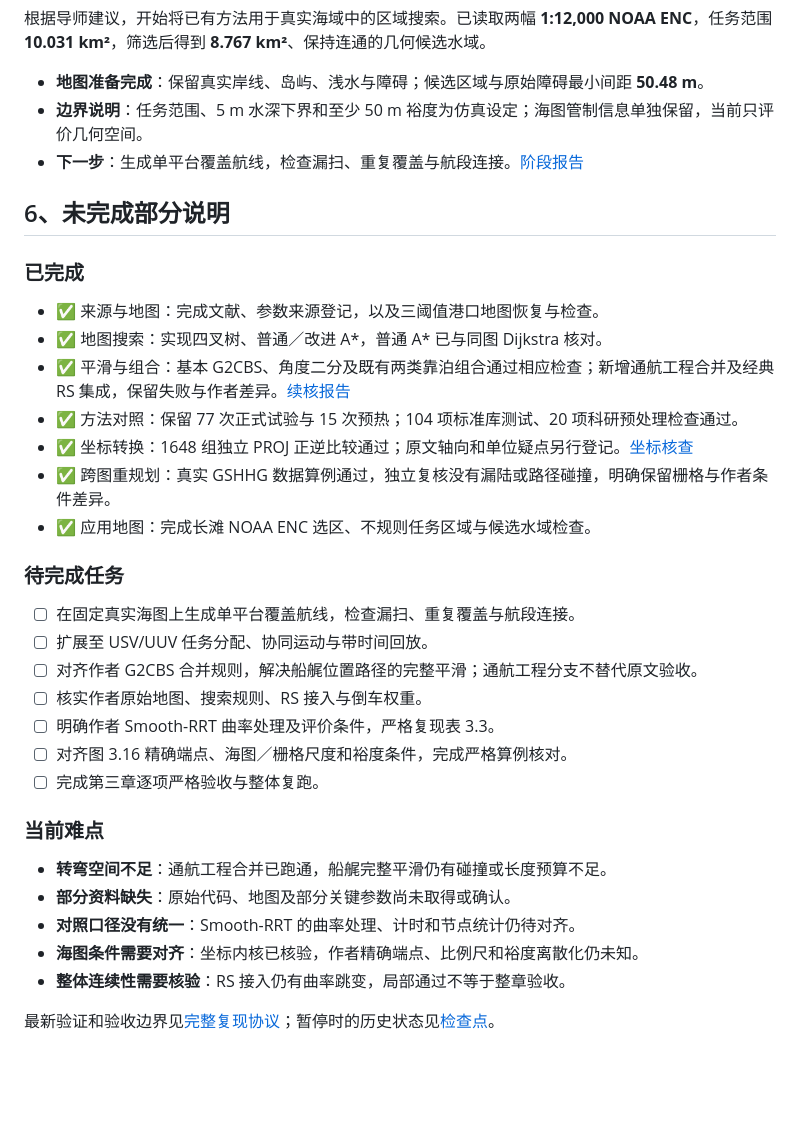
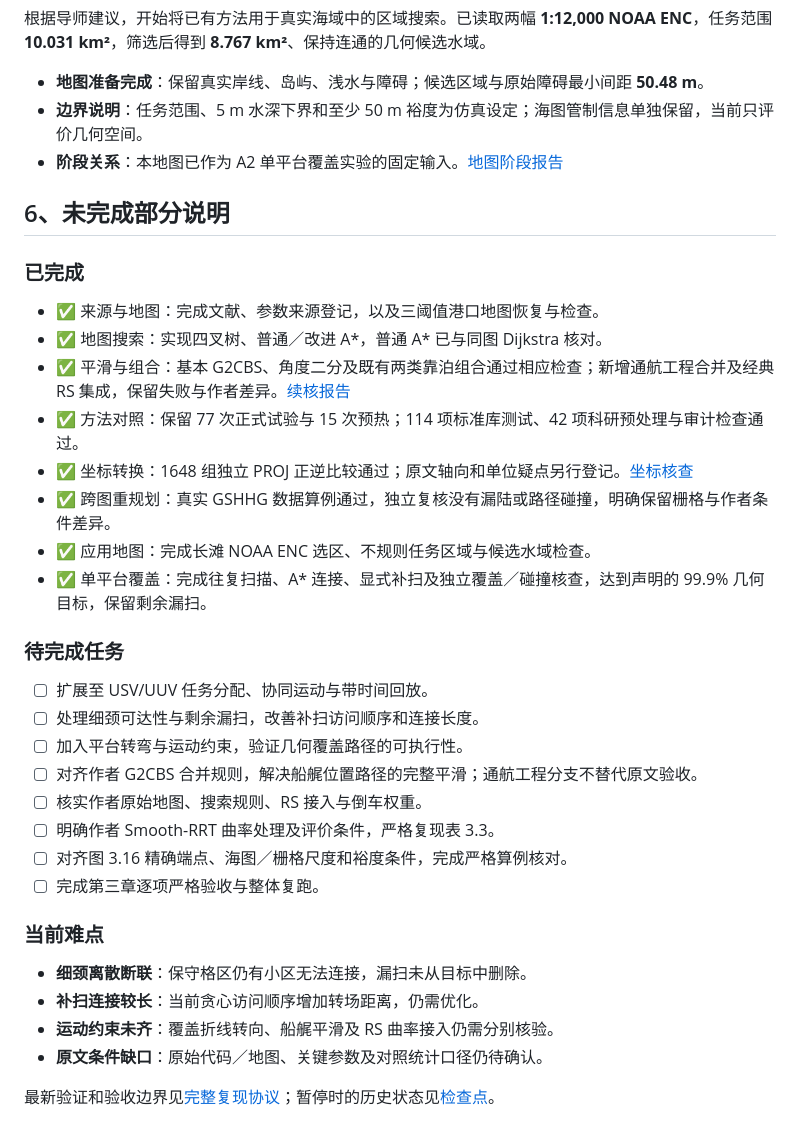
Before and after one commit to xxz007/hanxu-berthing-reproduction, a Markdown page: README.md, the part around one of its changes. Drawn GitHub-style; blank space fills up the shorter version.

```diff
--- a/README.md
+++ b/README.md
@@ -178,7 +188,7 @@ JPS 与同网格普通 A* 最短路一致。JPS 和当前 Smooth-RRT 输出仍
 
 - **地图准备完成**：保留真实岸线、岛屿、浅水与障碍；候选区域与原始障碍最小间距 **50.48 m**。
 - **边界说明**：任务范围、5 m 水深下界和至少 50 m 裕度为仿真设定；海图管制信息单独保留，当前只评价几何空间。
-- **下一步**：生成单平台覆盖航线，检查漏扫、重复覆盖与航段连接。[阶段报告](reports/A1_开放海图与任务区域.md)
+- **阶段关系**：本地图已作为 A2 单平台覆盖实验的固定输入。[地图阶段报告](reports/A1_开放海图与任务区域.md)
 
 ## 6、未完成部分说明
 
@@ -188,15 +198,17 @@ JPS 与同网格普通 A* 最短路一致。JPS 和当前 Smooth-RRT 输出仍
 - ✅ 来源与地图：完成文献、参数来源登记，以及三阈值港口地图恢复与检查。
 - ✅ 地图搜索：实现四叉树、普通／改进 A*，普通 A* 已与同图 Dijkstra 核对。
 - ✅ 平滑与组合：基本 G2CBS、角度二分及既有两类靠泊组合通过相应检查；新增通航工程合并及经典 RS 集成，保留失败与作者差异。[续核报告](reports/R4_短转向合并续核.md)
-- ✅ 方法对照：保留 77 次正式试验与 15 次预热；104 项标准库测试、20 项科研预处理检查通过。
+- ✅ 方法对照：保留 77 次正式试验与 15 次预热；114 项标准库测试、42 项科研预处理与审计检查通过。
 - ✅ 坐标转换：1648 组独立 PROJ 正逆比较通过；原文轴向和单位疑点另行登记。[坐标核查](reports/R8_坐标公式核查.md)
 - ✅ 跨图重规划：真实 GSHHG 数据算例通过，独立复核没有漏陆或路径碰撞，明确保留栅格与作者条件差异。
 - ✅ 应用地图：完成长滩 NOAA ENC 选区、不规则任务区域与候选水域检查。
+- ✅ 单平台覆盖：完成往复扫描、A* 连接、显式补扫及独立覆盖／碰撞核查，达到声明的 99.9% 几何目标，保留剩余漏扫。
 
 ### 待完成任务
 
-- ☐ 在固定真实海图上生成单平台覆盖航线，检查漏扫、重复覆盖与航段连接。
 - ☐ 扩展至 USV/UUV 任务分配、协同运动与带时间回放。
+- ☐ 处理细颈可达性与剩余漏扫，改善补扫访问顺序和连接长度。
+- ☐ 加入平台转弯与运动约束，验证几何覆盖路径的可执行性。
 - ☐ 对齐作者 G2CBS 合并规则，解决船艉位置路径的完整平滑；通航工程分支不替代原文验收。
 - ☐ 核实作者原始地图、搜索规则、RS 接入与倒车权重。
 - ☐ 明确作者 Smooth-RRT 曲率处理及评价条件，严格复现表 3.3。
@@ -205,10 +217,9 @@ JPS 与同网格普通 A* 最短路一致。JPS 和当前 Smooth-RRT 输出仍
 
 ### 当前难点
 
-- **转弯空间不足**：通航工程合并已跑通，船艉完整平滑仍有碰撞或长度预算不足。
-- **部分资料缺失**：原始代码、地图及部分关键参数尚未取得或确认。
-- **对照口径没有统一**：Smooth-RRT 的曲率处理、计时和节点统计仍待对齐。
-- **海图条件需要对齐**：坐标内核已核验，作者精确端点、比例尺和裕度离散化仍未知。
-- **整体连续性需要核验**：RS 接入仍有曲率跳变，局部通过不等于整章验收。
+- **细颈离散断联**：保守格区仍有小区无法连接，漏扫未从目标中删除。
+- **补扫连接较长**：当前贪心访问顺序增加转场距离，仍需优化。
+- **运动约束未齐**：覆盖折线转向、船艉平滑及 RS 曲率接入仍需分别核验。
+- **原文条件缺口**：原始代码／地图、关键参数及对照统计口径仍待确认。
 
 最新验证和验收边界见[完整复现协议](docs/08_full_reproduction_protocol.md)；暂停时的历史状态见[检查点](reports/暂停检查点_2026-10-29.md)。
```
Also changed, not shown: other parts of README.md (+10 -0 lines), docs/coverage_a2_protocol.md (added, +56 -0 lines), reports/A2_单平台区域覆盖规划.md (added, +117 -0 lines), docs/assets/open_chart_coverage_a2.png (added), 13 other files.
